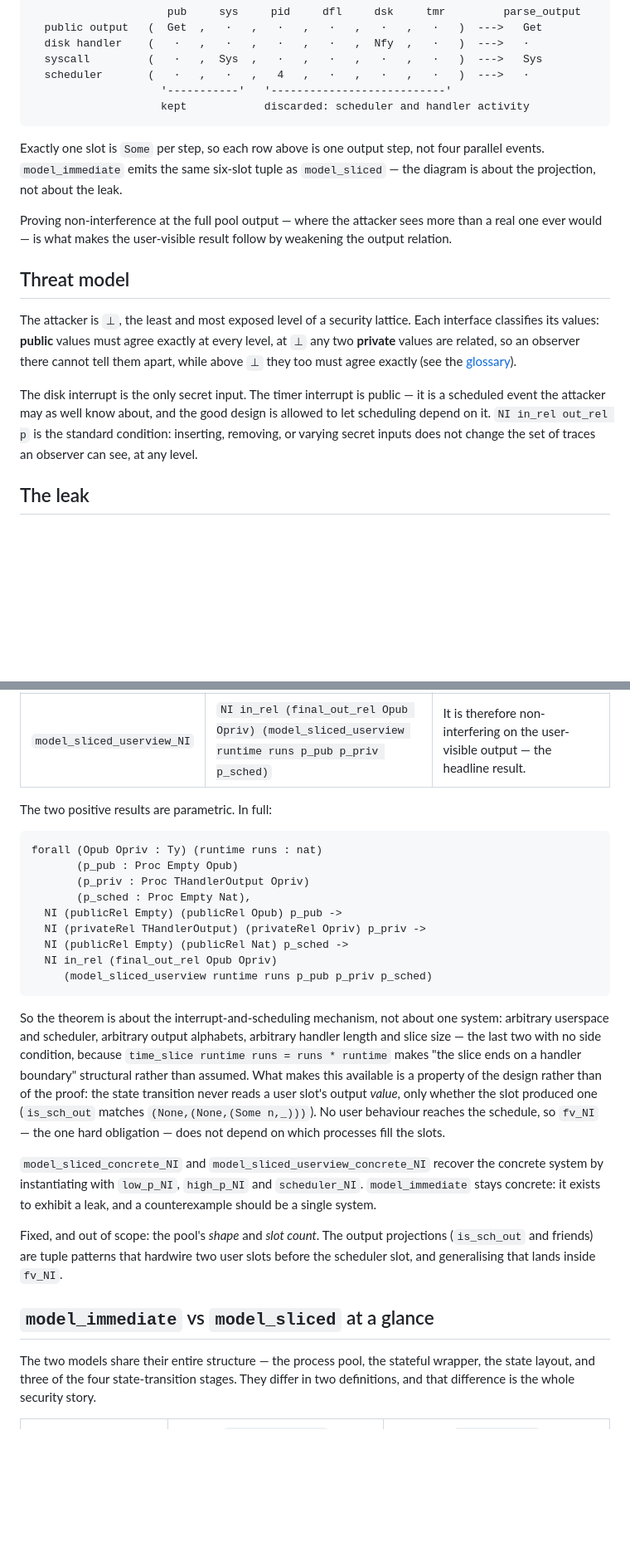
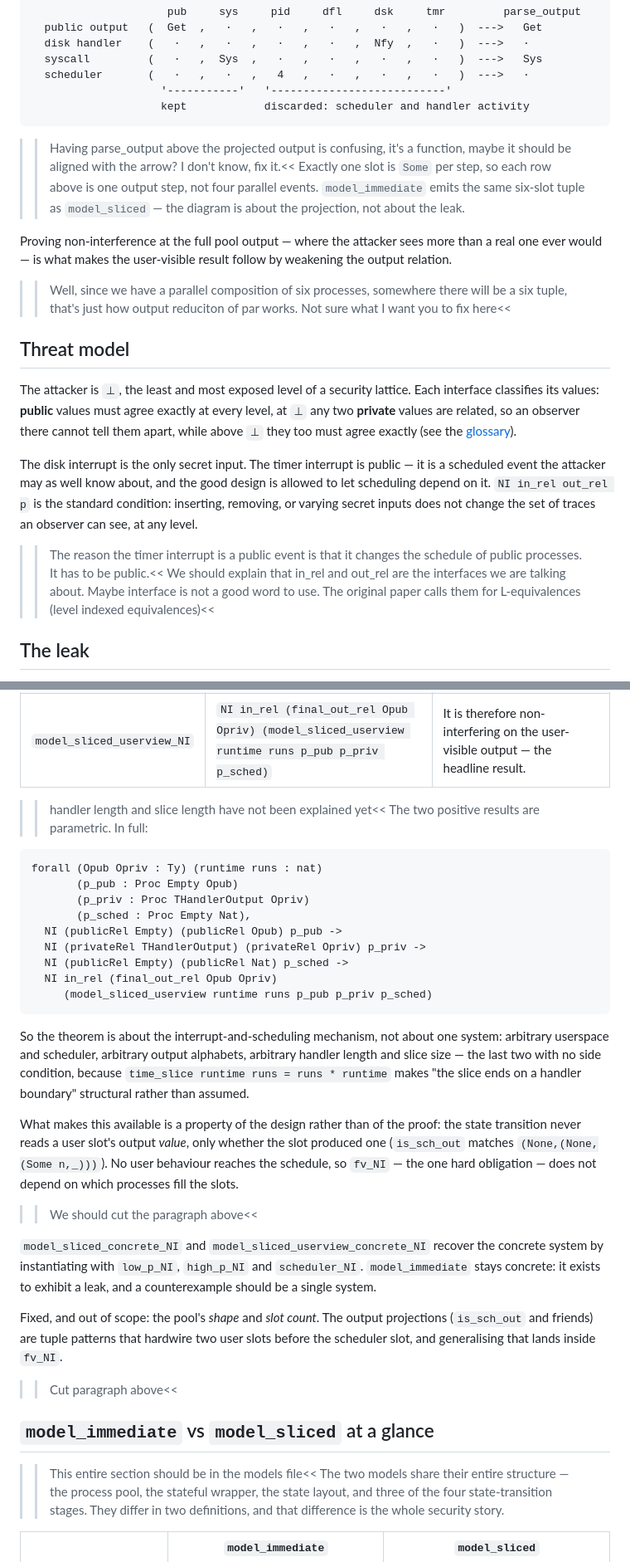
Before and after one commit to Tirore96/NonInterference, a Markdown page: README.md, 2 parts joined by grey strips. Shown at 83% size. Drawn GitHub-style; blank space fills up the shorter version.

Commit message:
readme comments

````diff
--- a/README.md
+++ b/README.md
@@ -74,7 +77,7 @@ user-visible channel. Below, `·` is `None` and `Nfy` is `Notify`:
                     '-----------'   '---------------------------'
                     kept            discarded: scheduler and handler activity
 ```
-
+>> Having parse_output above the projected output is confusing, it's a function, maybe it should be aligned with the arrow? I don't know, fix it.<<
 Exactly one slot is `Some` per step, so each row above is one output step, not
 four parallel events. `model_immediate` emits the same six-slot tuple as
 `model_sliced` — the diagram is about the projection, not about the leak.
@@ -82,7 +85,7 @@ four parallel events. `model_immediate` emits the same six-slot tuple as
 Proving non-interference at the full pool output — where the attacker sees more
 than a real one ever would — is what makes the user-visible result follow by
 weakening the output relation.
-
+>> Well, since we have a parallel composition of six processes, somewhere there will be a six tuple, that's just how output reduciton of par works. Not sure what I want you to fix here<<
 ## Threat model
 
 The attacker is `⊥`, the least and most exposed level of a security lattice. Each
@@ -96,7 +99,8 @@ a scheduled event the attacker may as well know about, and the good design is
 allowed to let scheduling depend on it. `NI in_rel out_rel p` is the standard
 condition: inserting, removing, or varying secret inputs does not change the set of
 traces an observer can see, at any level.
-
+>>The reason the timer interrupt is a public event is that it changes the schedule of public processes. It has to be public.<<
+>>We should explain that in_rel and out_rel are the interfaces we are talking about. Maybe interface is not a good word to use. The original paper calls them for L-equivalences (level indexed equivalences)<<
 ## The leak
 
 A disk interrupt makes the disk handler run immediately, displacing whichever
@@ -143,7 +147,7 @@ Three machine-checked theorems, in
 | `model_immediate_not_NI` | `~ NI in_rel out_relC model_immediate` | The naive design leaks: a secret disk interrupt is observable. |
 | `model_sliced_NI` | `NI in_rel (out_rel Opub Opriv) (model_sliced runtime runs p_pub p_priv p_sched)` | The fixed design is non-interfering even on the full pool output — for *any* non-interfering userspace and scheduler, at any handler length and slice size. |
 | `model_sliced_userview_NI` | `NI in_rel (final_out_rel Opub Opriv) (model_sliced_userview runtime runs p_pub p_priv p_sched)` | It is therefore non-interfering on the user-visible output — the headline result. |
-
+>>handler length and slice length have not been explained yet<<
 The two positive results are parametric. In full:
 
 ```coq
@@ -162,11 +166,14 @@ So the theorem is about the interrupt-and-scheduling mechanism, not about one
 system: arbitrary userspace and scheduler, arbitrary output alphabets, arbitrary
 handler length and slice size — the last two with no side condition, because
 `time_slice runtime runs = runs * runtime` makes "the slice ends on a handler
-boundary" structural rather than assumed. What makes this available is a property of the design rather than of the
+boundary" structural rather than assumed.
+
+What makes this available is a property of the design rather than of the
 proof: the state transition never reads a user slot's output *value*, only whether
 the slot produced one (`is_sch_out` matches `(None,(None,(Some n,_)))`). No user
 behaviour reaches the schedule, so `fv_NI` — the one hard obligation — does not
 depend on which processes fill the slots.
+>>We should cut the paragraph above<<
 
 `model_sliced_concrete_NI` and `model_sliced_userview_concrete_NI` recover the
 concrete system by instantiating with `low_p_NI`, `high_p_NI` and `scheduler_NI`.
@@ -176,9 +183,10 @@ counterexample should be a single system.
 Fixed, and out of scope: the pool's *shape* and *slot count*. The output
 projections (`is_sch_out` and friends) are tuple patterns that hardwire two user
 slots before the scheduler slot, and generalising that lands inside `fv_NI`.
+>>Cut paragraph above<<
 
 ## `model_immediate` vs `model_sliced` at a glance
-
+>>This entire section should be in the models file<<
 The two models share their entire structure — the process pool, the stateful
 wrapper, the state layout, and three of the four state-transition stages. They
 differ in two definitions, and that difference is the whole security story.
````
Also changed, not shown: other parts of README.md (+10 -6 lines).
